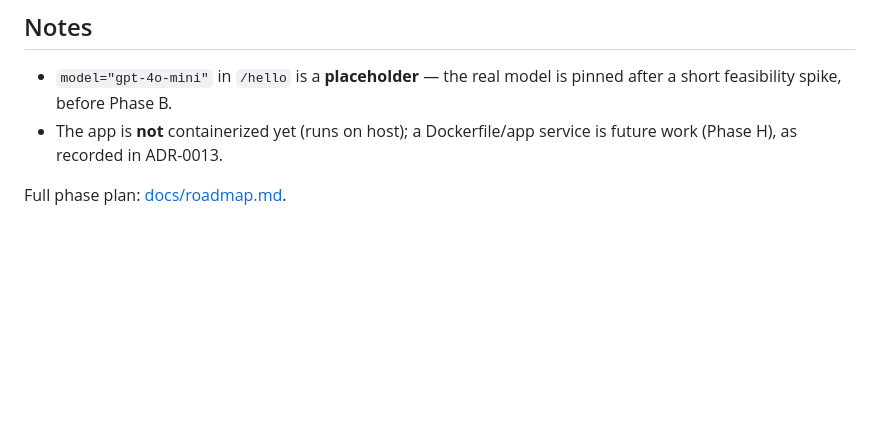
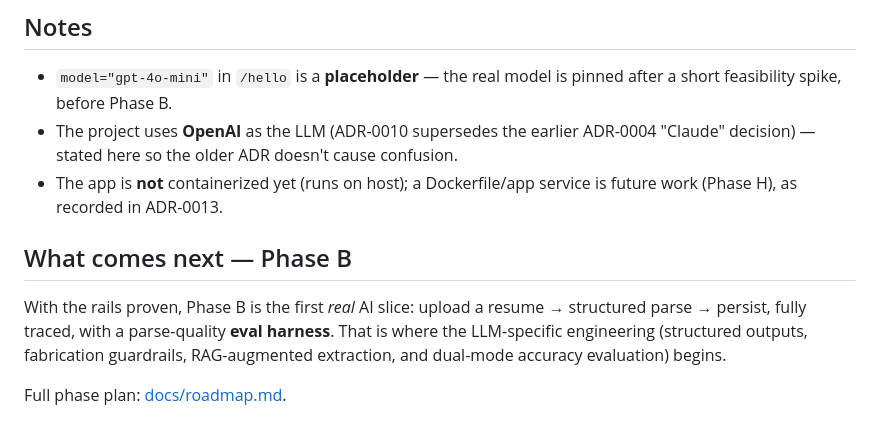
Before and after one commit to ioarun/ai-job-assistant-v2, a Markdown page: README_A.md, the part around one of its changes. GitHub-like rendering; blank space fills up the shorter version.

```diff
--- a/README_A.md
+++ b/README_A.md
@@ -79,7 +131,16 @@ uv run pytest
 
 - `model="gpt-4o-mini"` in `/hello` is a **placeholder** — the real model is pinned after a
   short feasibility spike, before Phase B.
+- The project uses **OpenAI** as the LLM (ADR-0010 supersedes the earlier ADR-0004 "Claude"
+  decision) — stated here so the older ADR doesn't cause confusion.
 - The app is **not** containerized yet (runs on host); a Dockerfile/app service is future
   work (Phase H), as recorded in ADR-0013.
 
+## What comes next — Phase B
+
+With the rails proven, Phase B is the first *real* AI slice: upload a resume → structured
+parse → persist, fully traced, with a parse-quality **eval harness**. That is where the
+LLM-specific engineering (structured outputs, fabrication guardrails, RAG-augmented
+extraction, and dual-mode accuracy evaluation) begins.
+
 Full phase plan: [docs/roadmap.md](docs/roadmap.md).
```
Also changed, not shown: other parts of README_A.md (+52 -0 lines).
